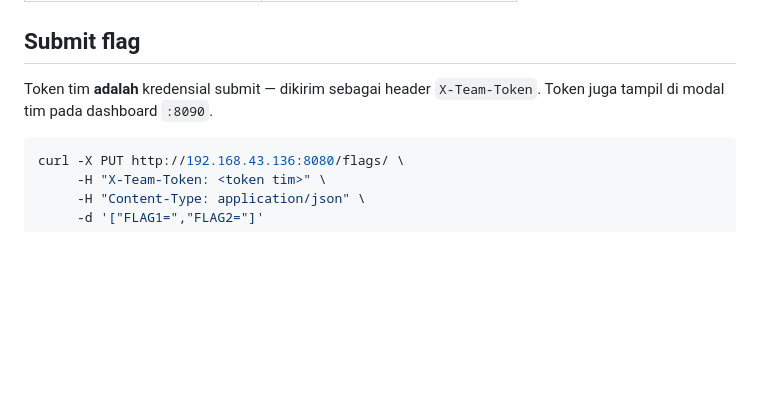
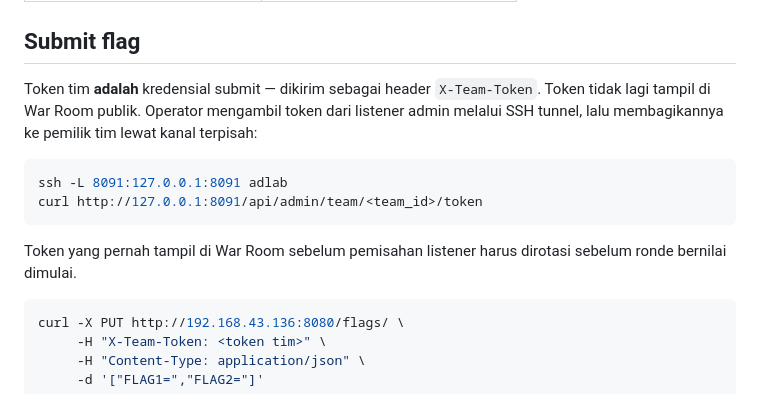
Before and after one commit to Cyb0xOne/platform-ad, a Markdown page: docs/RUNBOOK-akses.md, the part around the change. GitHub-like rendering; blank space fills up the shorter version.

Commit message:
docs(dashboard): runbook cutover + update runbook akses (token non-publik, tunnel admin loopback)

````diff
--- a/docs/RUNBOOK-akses.md
+++ b/docs/RUNBOOK-akses.md
@@ -15,7 +15,16 @@ Cara masuk ke lab: submit flag, akses vulnbox, dan port tiap service.
 ## Submit flag
 
 Token tim **adalah** kredensial submit — dikirim sebagai header `X-Team-Token`.
-Token juga tampil di modal tim pada dashboard `:8090`.
+Token tidak lagi tampil di War Room publik. Operator mengambil token dari listener
+admin melalui SSH tunnel, lalu membagikannya ke pemilik tim lewat kanal terpisah:
+
+```bash
+ssh -L 8091:127.0.0.1:8091 adlab
+curl http://127.0.0.1:8091/api/admin/team/<team_id>/token
+```
+
+Token yang pernah tampil di War Room sebelum pemisahan listener harus dirotasi
+sebelum ronde bernilai dimulai.
 
 ```bash
 curl -X PUT http://192.168.43.136:8080/flags/ \
````
Also changed, not shown: docs/RUNBOOK-cutover.md (added, +70 -0 lines).
